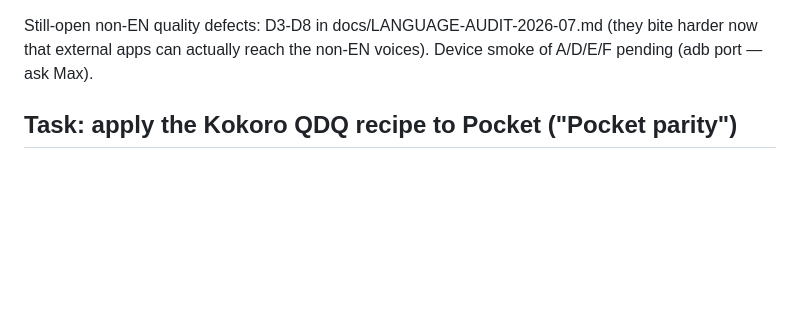
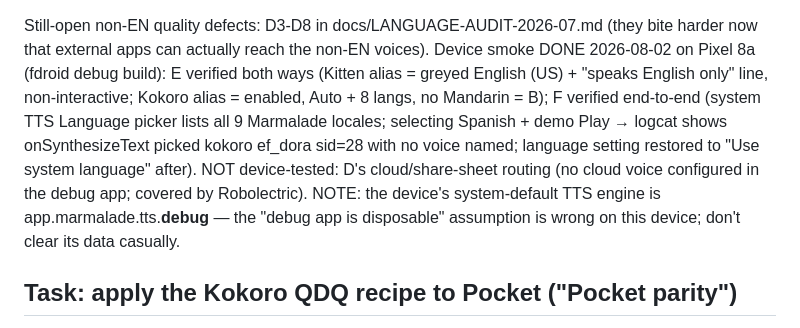
Before and after one commit to maxwhipw/marmalade-tts-android, a Markdown page: HANDOFF.md, the part around the change. Drawn GitHub-style; blank space fills up the shorter version.

Commit message:
docs: handoff — language work device-smoked on Pixel 8a
Co-Authored-By: Claude Fable 5 <noreply@anthropic.com>

```diff
--- a/HANDOFF.md
+++ b/HANDOFF.md
@@ -128,7 +128,17 @@ Follow-ups Max decided after the audit (420 JVM unit tests green):
 
 Still-open non-EN quality defects: D3-D8 in docs/LANGUAGE-AUDIT-2026-07.md
 (they bite harder now that external apps can actually reach the non-EN
-voices). Device smoke of A/D/E/F pending (adb port — ask Max).
+voices). Device smoke DONE 2026-08-02 on Pixel 8a (fdroid debug build):
+E verified both ways (Kitten alias = greyed English (US) + "speaks English
+only" line, non-interactive; Kokoro alias = enabled, Auto + 8 langs, no
+Mandarin = B); F verified end-to-end (system TTS Language picker lists all
+9 Marmalade locales; selecting Spanish + demo Play → logcat shows
+onSynthesizeText picked kokoro ef_dora sid=28 with no voice named; language
+setting restored to "Use system language" after). NOT device-tested: D's
+cloud/share-sheet routing (no cloud voice configured in the debug app;
+covered by Robolectric). NOTE: the device's system-default TTS engine is
+app.marmalade.tts.**debug** — the "debug app is disposable" assumption is
+wrong on this device; don't clear its data casually.
 
 ## Task: apply the Kokoro QDQ recipe to Pocket ("Pocket parity")
 
```
